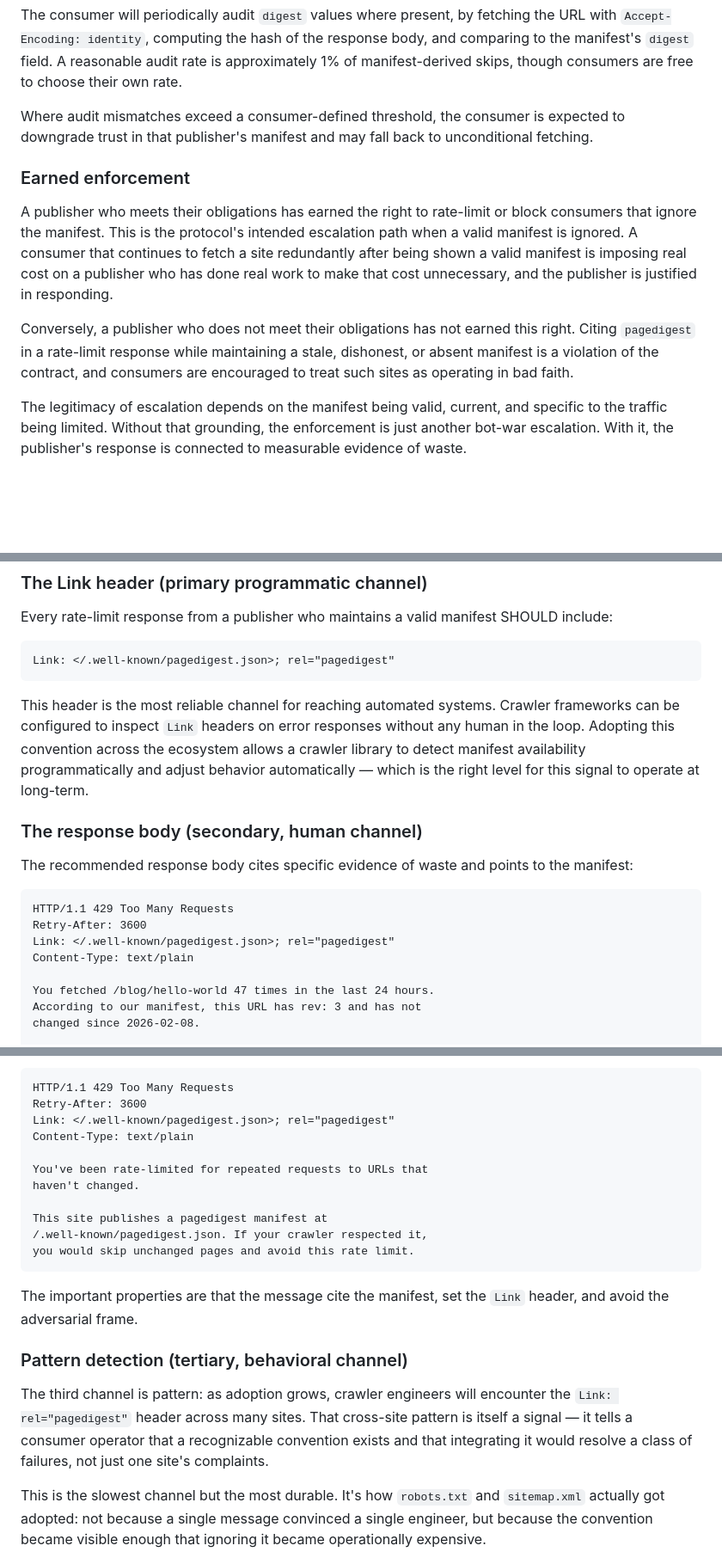
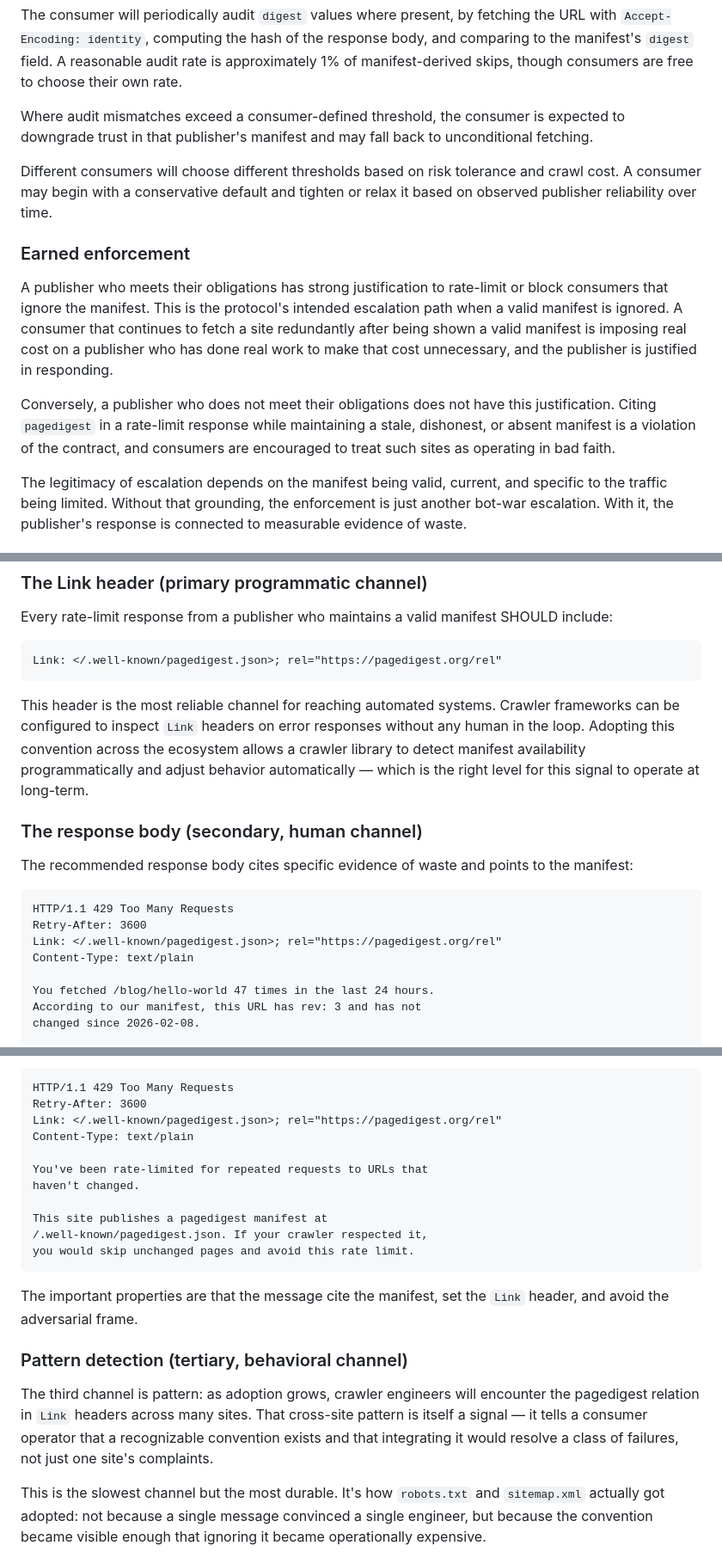
Before and after one commit to maxwellsantoro/pagedigest, a Markdown page: CONTRACT.md, 3 parts joined by grey strips. Shown at 86% size. Drawn GitHub-style; blank space fills up the shorter version.

````diff
--- a/CONTRACT.md
+++ b/CONTRACT.md
@@ -66,11 +66,13 @@ The consumer will periodically audit `digest` values where present, by fetching
 
 Where audit mismatches exceed a consumer-defined threshold, the consumer is expected to downgrade trust in that publisher's manifest and may fall back to unconditional fetching.
 
+Different consumers will choose different thresholds based on risk tolerance and crawl cost. A consumer may begin with a conservative default and tighten or relax it based on observed publisher reliability over time.
+
 ### Earned enforcement
 
-A publisher who meets their obligations has earned the right to rate-limit or block consumers that ignore the manifest. This is the protocol's intended escalation path when a valid manifest is ignored. A consumer that continues to fetch a site redundantly after being shown a valid manifest is imposing real cost on a publisher who has done real work to make that cost unnecessary, and the publisher is justified in responding.
+A publisher who meets their obligations has strong justification to rate-limit or block consumers that ignore the manifest. This is the protocol's intended escalation path when a valid manifest is ignored. A consumer that continues to fetch a site redundantly after being shown a valid manifest is imposing real cost on a publisher who has done real work to make that cost unnecessary, and the publisher is justified in responding.
 
-Conversely, a publisher who does not meet their obligations has not earned this right. Citing `pagedigest` in a rate-limit response while maintaining a stale, dishonest, or absent manifest is a violation of the contract, and consumers are encouraged to treat such sites as operating in bad faith.
+Conversely, a publisher who does not meet their obligations does not have this justification. Citing `pagedigest` in a rate-limit response while maintaining a stale, dishonest, or absent manifest is a violation of the contract, and consumers are encouraged to treat such sites as operating in bad faith.
 
 The legitimacy of escalation depends on the manifest being valid, current, and specific to the traffic being limited. Without that grounding, the enforcement is just another bot-war escalation. With it, the publisher's response is connected to measurable evidence of waste.
 
@@ -83,7 +85,7 @@ When a publisher with a valid, honestly maintained manifest rate-limits a consum
 Every rate-limit response from a publisher who maintains a valid manifest SHOULD include:
 
 ```
-Link: </.well-known/pagedigest.json>; rel="pagedigest"
+Link: </.well-known/pagedigest.json>; rel="https://pagedigest.org/rel"
 ```
 
 This header is the most reliable channel for reaching automated systems. Crawler frameworks can be configured to inspect `Link` headers on error responses without any human in the loop. Adopting this convention across the ecosystem allows a crawler library to detect manifest availability programmatically and adjust behavior automatically — which is the right level for this signal to operate at long-term.
@@ -95,7 +97,7 @@ The recommended response body cites specific evidence of waste and points to the
 ```
 HTTP/1.1 429 Too Many Requests
 Retry-After: 3600
-Link: </.well-known/pagedigest.json>; rel="pagedigest"
+Link: </.well-known/pagedigest.json>; rel="https://pagedigest.org/rel"
 Content-Type: text/plain
 
 You fetched /blog/hello-world 47 times in the last 24 hours.
@@ -120,7 +122,7 @@ Publishers MAY include specific request counts, last-change dates, or other meas
 ```
 HTTP/1.1 429 Too Many Requests
 Retry-After: 3600
-Link: </.well-known/pagedigest.json>; rel="pagedigest"
+Link: </.well-known/pagedigest.json>; rel="https://pagedigest.org/rel"
 Content-Type: text/plain
 
 You've been rate-limited for repeated requests to URLs that
@@ -135,7 +137,7 @@ The important properties are that the message cite the manifest, set the `Link`
 
 ### Pattern detection (tertiary, behavioral channel)
 
-The third channel is pattern: as adoption grows, crawler engineers will encounter the `Link: rel="pagedigest"` header across many sites. That cross-site pattern is itself a signal — it tells a consumer operator that a recognizable convention exists and that integrating it would resolve a class of failures, not just one site's complaints.
+The third channel is pattern: as adoption grows, crawler engineers will encounter the pagedigest relation in `Link` headers across many sites. That cross-site pattern is itself a signal — it tells a consumer operator that a recognizable convention exists and that integrating it would resolve a class of failures, not just one site's complaints.
 
 This is the slowest channel but the most durable. It's how `robots.txt` and `sitemap.xml` actually got adopted: not because a single message convinced a single engineer, but because the convention became visible enough that ignoring it became operationally expensive.
 
````
Also changed, not shown: other parts of CONTRACT.md (+2 -2 lines), README.md (+26 -13 lines).
